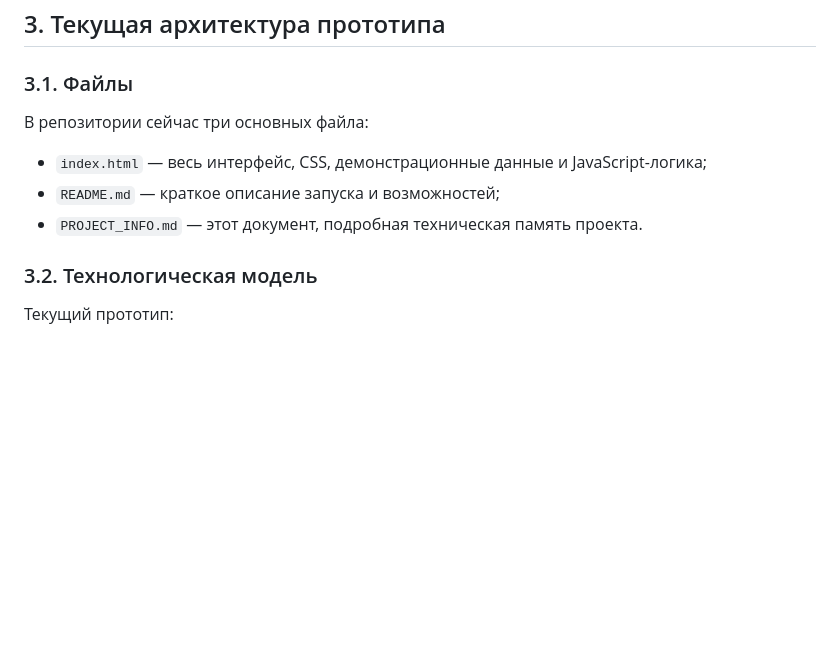
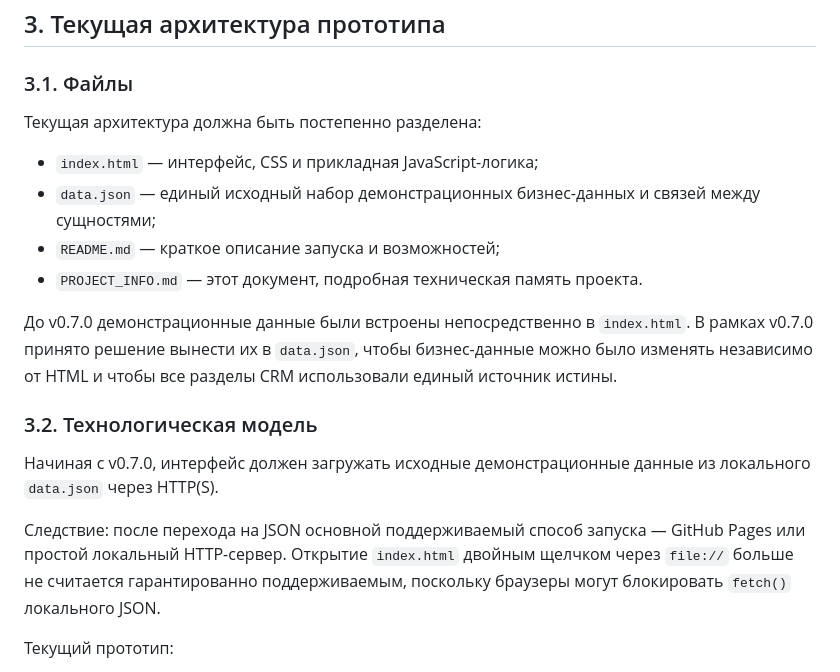
Before and after one commit to Cybercentury/Grain, a Markdown page: PROJECT_INFO.md, the part around one of its changes. Drawn GitHub-style; blank space fills up the shorter version.

```diff
--- a/PROJECT_INFO.md
+++ b/PROJECT_INFO.md
@@ -43,13 +43,20 @@ Grain должен стать рабочей CRM для компаний, кот
 
 ### 3.1. Файлы
 
-В репозитории сейчас три основных файла:
-
-- `index.html` — весь интерфейс, CSS, демонстрационные данные и JavaScript-логика;
+Текущая архитектура должна быть постепенно разделена:
+
+- `index.html` — интерфейс, CSS и прикладная JavaScript-логика;
+- `data.json` — единый исходный набор демонстрационных бизнес-данных и связей между сущностями;
 - `README.md` — краткое описание запуска и возможностей;
 - `PROJECT_INFO.md` — этот документ, подробная техническая память проекта.
 
+До v0.7.0 демонстрационные данные были встроены непосредственно в `index.html`. В рамках v0.7.0 принято решение вынести их в `data.json`, чтобы бизнес-данные можно было изменять независимо от HTML и чтобы все разделы CRM использовали единый источник истины.
+
 ### 3.2. Технологическая модель
+
+Начиная с v0.7.0, интерфейс должен загружать исходные демонстрационные данные из локального `data.json` через HTTP(S).
+
+Следствие: после перехода на JSON основной поддерживаемый способ запуска — GitHub Pages или простой локальный HTTP-сервер. Открытие `index.html` двойным щелчком через `file://` больше не считается гарантированно поддерживаемым, поскольку браузеры могут блокировать `fetch()` локального JSON.
 
 Текущий прототип:
 
```
Also changed, not shown: other parts of PROJECT_INFO.md (+36 -0 lines).
